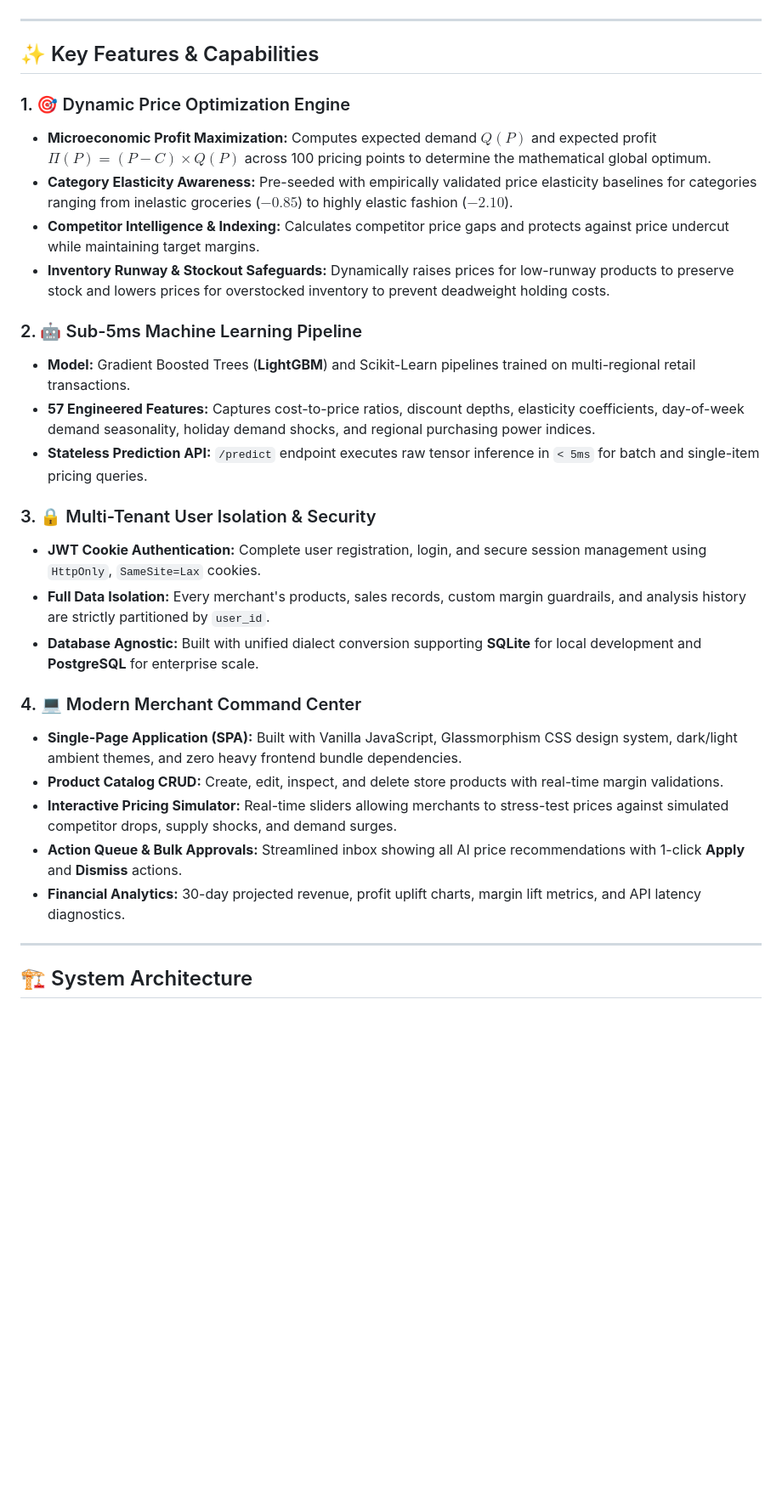
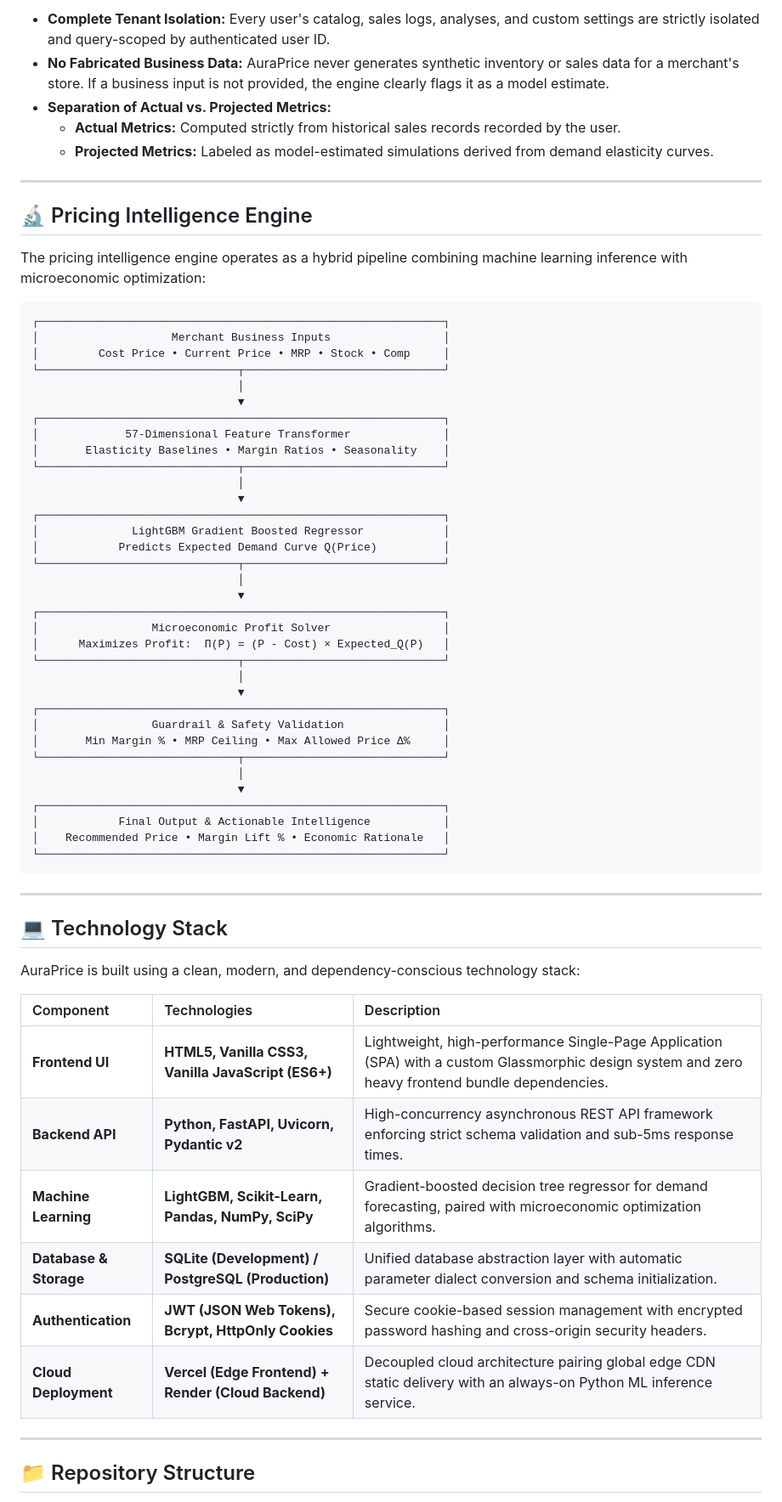
Before and after one commit to neevvaholiyaa-ai/Real-Time-Dynamic-Price-Optimization-Engine, a Markdown page: README.md, the part around one of its changes. Shown at 85% size. Drawn GitHub-style; blank space fills up the shorter version.

````diff
--- a/README.md
+++ b/README.md
@@ -41,33 +108,68 @@ flowchart LR
+* **Complete Tenant Isolation:** Every user's catalog, sales logs, analyses, and custom settings are strictly isolated and query-scoped by authenticated user ID.
+* **No Fabricated Business Data:** AuraPrice never generates synthetic inventory or sales data for a merchant's store. If a business input is not provided, the engine clearly flags it as a model estimate.
+* **Separation of Actual vs. Projected Metrics:**
+  * **Actual Metrics:** Computed strictly from historical sales records recorded by the user.
+  * **Projected Metrics:** Labeled as model-estimated simulations derived from demand elasticity curves.
+
+---
+
+## 🔬 Pricing Intelligence Engine
+
+The pricing intelligence engine operates as a hybrid pipeline combining machine learning inference with microeconomic optimization:
+
+```
+┌─────────────────────────────────────────────────────────────┐
+│                    Merchant Business Inputs                 │
+│         Cost Price • Current Price • MRP • Stock • Comp     │
+└──────────────────────────────┬──────────────────────────────┘
+                               │
+                               ▼
+┌─────────────────────────────────────────────────────────────┐
+│             57-Dimensional Feature Transformer              │
+│       Elasticity Baselines • Margin Ratios • Seasonality    │
+└──────────────────────────────┬──────────────────────────────┘
+                               │
+                               ▼
+┌─────────────────────────────────────────────────────────────┐
+│              LightGBM Gradient Boosted Regressor            │
+│            Predicts Expected Demand Curve Q(Price)          │
+└──────────────────────────────┬──────────────────────────────┘
+                               │
+                               ▼
+┌─────────────────────────────────────────────────────────────┐
+│                 Microeconomic Profit Solver                 │
+│      Maximizes Profit:  Π(P) = (P - Cost) × Expected_Q(P)   │
+└──────────────────────────────┬──────────────────────────────┘
+                               │
+                               ▼
+┌─────────────────────────────────────────────────────────────┐
+│                 Guardrail & Safety Validation               │
+│       Min Margin % • MRP Ceiling • Max Allowed Price Δ%     │
+└──────────────────────────────┬──────────────────────────────┘
+                               │
+                               ▼
+┌─────────────────────────────────────────────────────────────┐
+│            Final Output & Actionable Intelligence           │
+│    Recommended Price • Margin Lift % • Economic Rationale   │
+└─────────────────────────────────────────────────────────────┘
 ```
 
 ---
 
-## ✨ Key Features & Capabilities
+## 💻 Technology Stack
 
-### 1. 🎯 Dynamic Price Optimization Engine
-* **Microeconomic Profit Maximization:** Computes expected demand $Q(P)$ and expected profit $\Pi(P) = (P - C) \times Q(P)$ across 100 pricing points to determine the mathematical global optimum.
-* **Category Elasticity Awareness:** Pre-seeded with empirically validated price elasticity baselines for categories ranging from inelastic groceries ($-0.85$) to highly elastic fashion ($-2.10$).
-* **Competitor Intelligence & Indexing:** Calculates competitor price gaps and protects against price undercut while maintaining target margins.
-* **Inventory Runway & Stockout Safeguards:** Dynamically raises prices for low-runway products to preserve stock and lowers prices for overstocked inventory to prevent deadweight holding costs.
+AuraPrice is built using a clean, modern, and dependency-conscious technology stack:
 
-### 2. 🤖 Sub-5ms Machine Learning Pipeline
-* **Model:** Gradient Boosted Trees (**LightGBM**) and Scikit-Learn pipelines trained on multi-regional retail transactions.
-* **57 Engineered Features:** Captures cost-to-price ratios, discount depths, elasticity coefficients, day-of-week demand seasonality, holiday demand shocks, and regional purchasing power indices.
-* **Stateless Prediction API:** `/predict` endpoint executes raw tensor inference in `< 5ms` for batch and single-item pricing queries.
-
-### 3. 🔒 Multi-Tenant User Isolation & Security
-* **JWT Cookie Authentication:** Complete user registration, login, and secure session management using `HttpOnly`, `SameSite=Lax` cookies.
-* **Full Data Isolation:** Every merchant's products, sales records, custom margin guardrails, and analysis history are strictly partitioned by `user_id`.
-* **Database Agnostic:** Built with unified dialect conversion supporting **SQLite** for local development and **PostgreSQL** for enterprise scale.
-
-### 4. 💻 Modern Merchant Command Center
-* **Single-Page Application (SPA):** Built with Vanilla JavaScript, Glassmorphism CSS design system, dark/light ambient themes, and zero heavy frontend bundle dependencies.
-* **Product Catalog CRUD:** Create, edit, inspect, and delete store products with real-time margin validations.
-* **Interactive Pricing Simulator:** Real-time sliders allowing merchants to stress-test prices against simulated competitor drops, supply shocks, and demand surges.
-* **Action Queue & Bulk Approvals:** Streamlined inbox showing all AI price recommendations with 1-click **Apply** and **Dismiss** actions.
-* **Financial Analytics:** 30-day projected revenue, profit uplift charts, margin lift metrics, and API latency diagnostics.
+| Component | Technologies | Description |
+| :--- | :--- | :--- |
+| **Frontend UI** | **HTML5, Vanilla CSS3, Vanilla JavaScript (ES6+)** | Lightweight, high-performance Single-Page Application (SPA) with a custom Glassmorphic design system and zero heavy frontend bundle dependencies. |
+| **Backend API** | **Python, FastAPI, Uvicorn, Pydantic v2** | High-concurrency asynchronous REST API framework enforcing strict schema validation and sub-5ms response times. |
+| **Machine Learning** | **LightGBM, Scikit-Learn, Pandas, NumPy, SciPy** | Gradient-boosted decision tree regressor for demand forecasting, paired with microeconomic optimization algorithms. |
+| **Database & Storage** | **SQLite (Development) / PostgreSQL (Production)** | Unified database abstraction layer with automatic parameter dialect conversion and schema initialization. |
+| **Authentication** | **JWT (JSON Web Tokens), Bcrypt, HttpOnly Cookies** | Secure cookie-based session management with encrypted password hashing and cross-origin security headers. |
+| **Cloud Deployment** | **Vercel (Edge Frontend) + Render (Cloud Backend)** | Decoupled cloud architecture pairing global edge CDN static delivery with an always-on Python ML inference service. |
 
 ---
 
-## 🏗️ System Architecture
+## 📁 Repository Structure
 
````
Also changed, not shown: other parts of README.md (+186 -250 lines).
